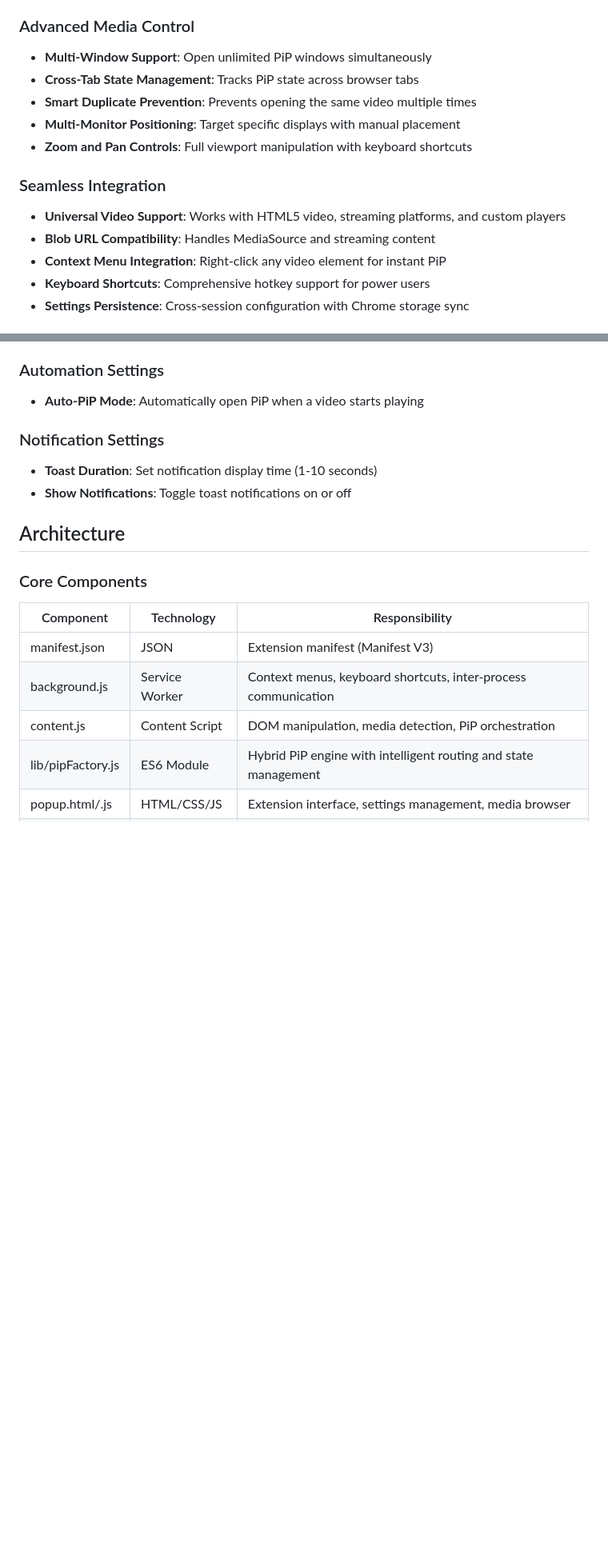
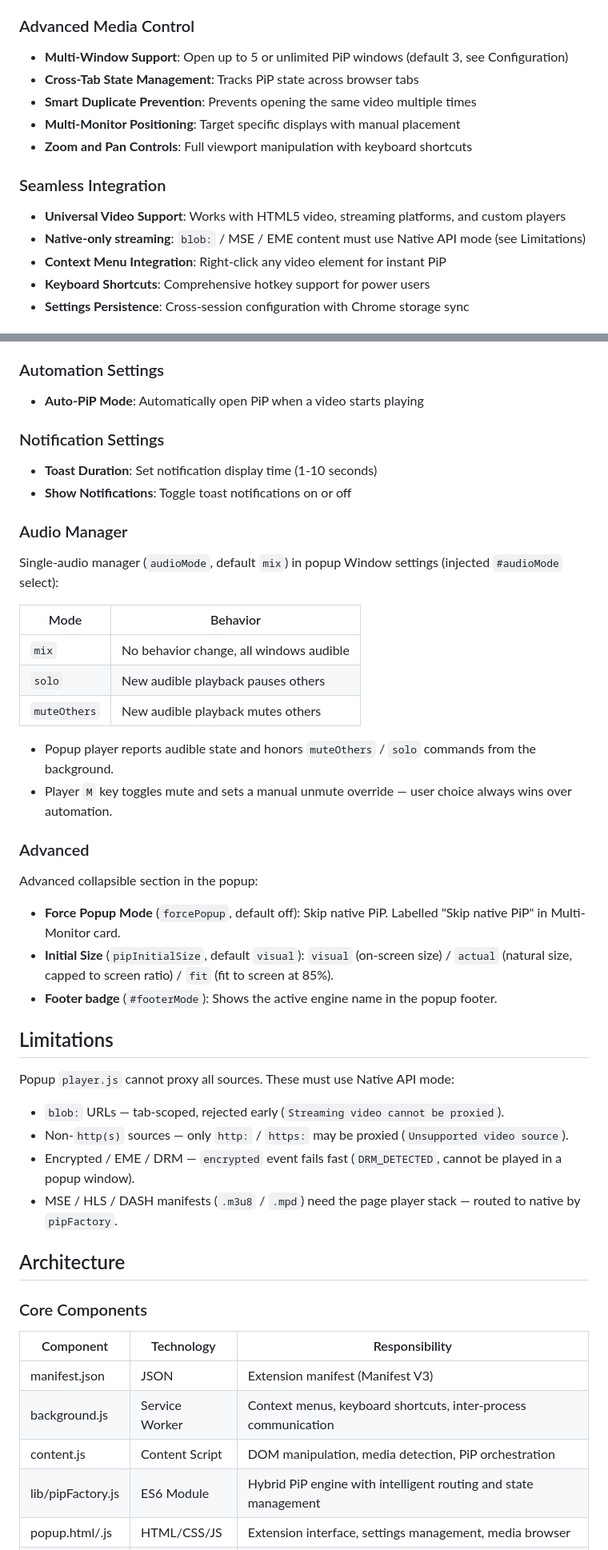
Before and after one commit to krittaphato3/PiPExtension, a Markdown page: README.md, 2 parts joined by grey strips. Shown at 80% size. GitHub-like rendering; blank space fills up the shorter version.

```diff
--- a/README.md
+++ b/README.md
@@ -30,7 +31,7 @@ FullPiP offers three distinct operational modes that automatically adapt to your
 
 ### Advanced Media Control
 
-- **Multi-Window Support**: Open unlimited PiP windows simultaneously
+- **Multi-Window Support**: Open up to 5 or unlimited PiP windows (default 3, see Configuration)
 - **Cross-Tab State Management**: Tracks PiP state across browser tabs
 - **Smart Duplicate Prevention**: Prevents opening the same video multiple times
 - **Multi-Monitor Positioning**: Target specific displays with manual placement
@@ -39,7 +40,7 @@ FullPiP offers three distinct operational modes that automatically adapt to your
 ### Seamless Integration
 
 - **Universal Video Support**: Works with HTML5 video, streaming platforms, and custom players
-- **Blob URL Compatibility**: Handles MediaSource and streaming content
+- **Native-only streaming**: `blob:` / MSE / EME content must use Native API mode (see Limitations)
 - **Context Menu Integration**: Right-click any video element for instant PiP
 - **Keyboard Shortcuts**: Comprehensive hotkey support for power users
 - **Settings Persistence**: Cross-session configuration with Chrome storage sync
@@ -146,6 +165,36 @@ Choose from three operational modes in the extension settings:
 
 - **Toast Duration**: Set notification display time (1-10 seconds)
 - **Show Notifications**: Toggle toast notifications on or off
+
+### Audio Manager
+
+Single-audio manager (`audioMode`, default `mix`) in popup Window settings (injected `#audioMode` select):
+
+| Mode         | Behavior                                |
+| ------------ | --------------------------------------- |
+| `mix`        | No behavior change, all windows audible |
+| `solo`       | New audible playback pauses others      |
+| `muteOthers` | New audible playback mutes others       |
+
+- Popup player reports audible state and honors `muteOthers` / `solo` commands from the background.
+- Player `M` key toggles mute and sets a manual unmute override — user choice always wins over automation.
+
+### Advanced
+
+Advanced collapsible section in the popup:
+
+- **Force Popup Mode** (`forcePopup`, default off): Skip native PiP. Labelled "Skip native PiP" in Multi-Monitor card.
+- **Initial Size** (`pipInitialSize`, default `visual`): `visual` (on-screen size) / `actual` (natural size, capped to screen ratio) / `fit` (fit to screen at 85%).
+- **Footer badge** (`#footerMode`): Shows the active engine name in the popup footer.
+
+## Limitations
+
+Popup `player.js` cannot proxy all sources. These must use Native API mode:
+
+- `blob:` URLs — tab-scoped, rejected early (`Streaming video cannot be proxied`).
+- Non-`http(s)` sources — only `http:` / `https:` may be proxied (`Unsupported video source`).
+- Encrypted / EME / DRM — `encrypted` event fails fast (`DRM_DETECTED`, cannot be played in a popup window).
+- MSE / HLS / DASH manifests (`.m3u8` / `.mpd`) need the page player stack — routed to native by `pipFactory`.
 
 ## Architecture
 
```
Also changed, not shown: other parts of README.md (+87 -25 lines).
